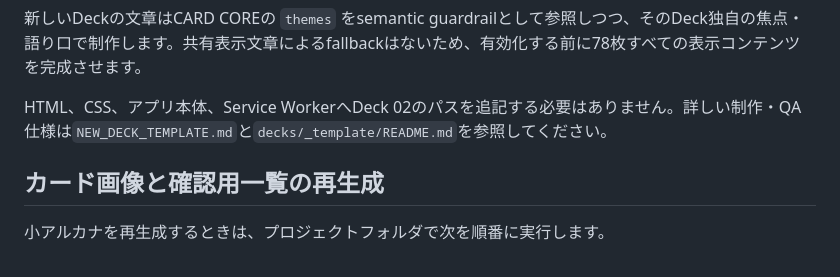
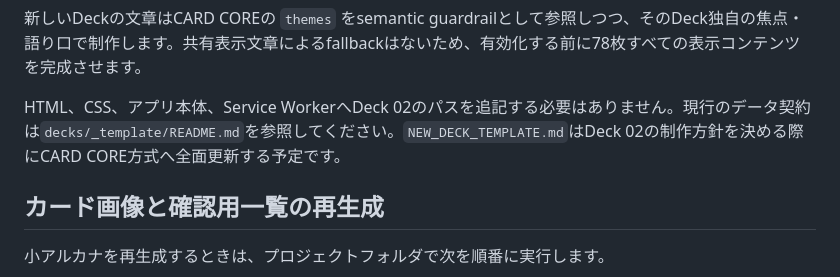
Before and after one commit to xxzr07/one-card-tarot, a Markdown page: README.md, the part around the change. GitHub-like rendering.

Commit message:
Mark legacy deck template for later refresh

```diff
--- a/README.md
+++ b/README.md
@@ -62,7 +62,7 @@ node tools/validate-deck.cjs deck-02
 
 新しいDeckの文章はCARD COREの `themes` をsemantic guardrailとして参照しつつ、そのDeck独自の焦点・語り口で制作します。共有表示文章によるfallbackはないため、有効化する前に78枚すべての表示コンテンツを完成させます。
 
-HTML、CSS、アプリ本体、Service WorkerへDeck 02のパスを追記する必要はありません。詳しい制作・QA仕様は`NEW_DECK_TEMPLATE.md`と`decks/_template/README.md`を参照してください。
+HTML、CSS、アプリ本体、Service WorkerへDeck 02のパスを追記する必要はありません。現行のデータ契約は`decks/_template/README.md`を参照してください。`NEW_DECK_TEMPLATE.md`はDeck 02の制作方針を決める際にCARD CORE方式へ全面更新する予定です。
 
 ## カード画像と確認用一覧の再生成
 
```
